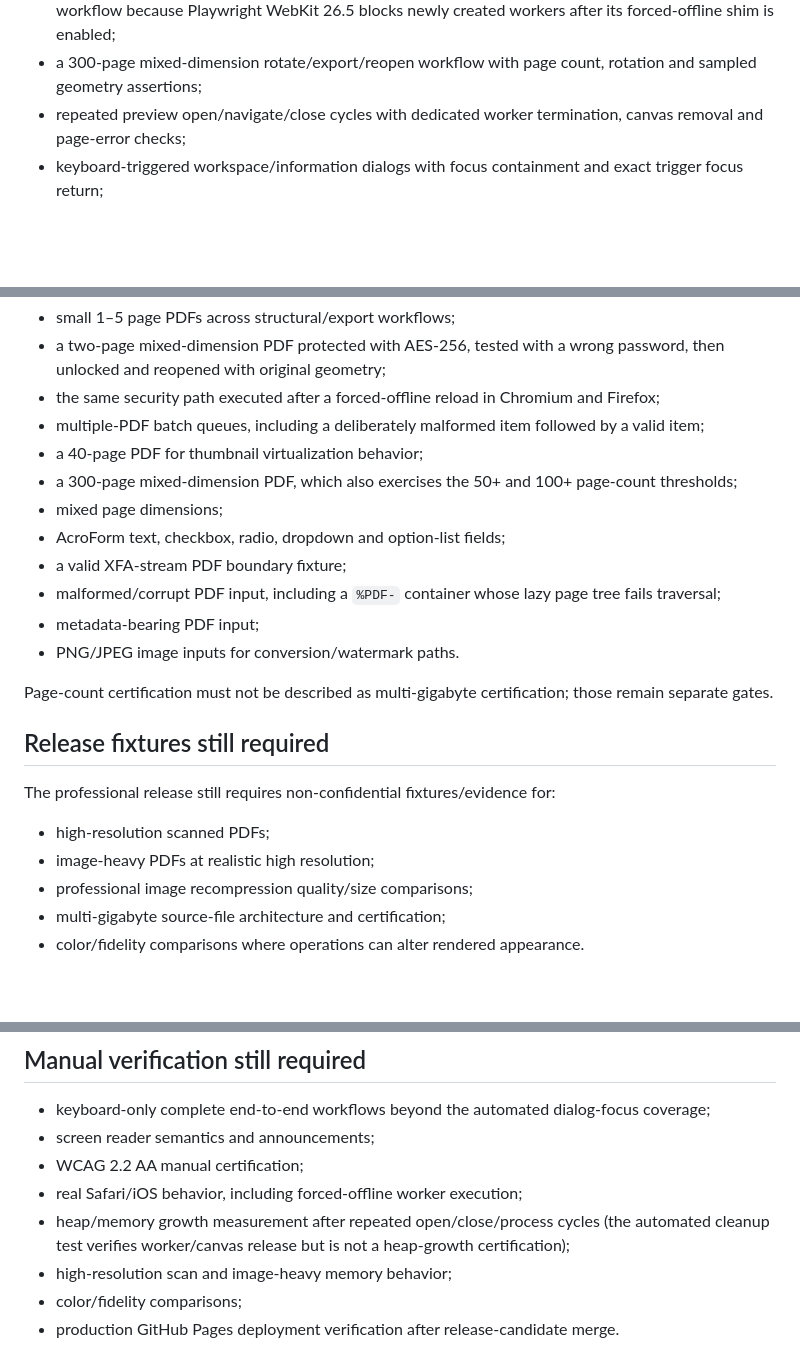
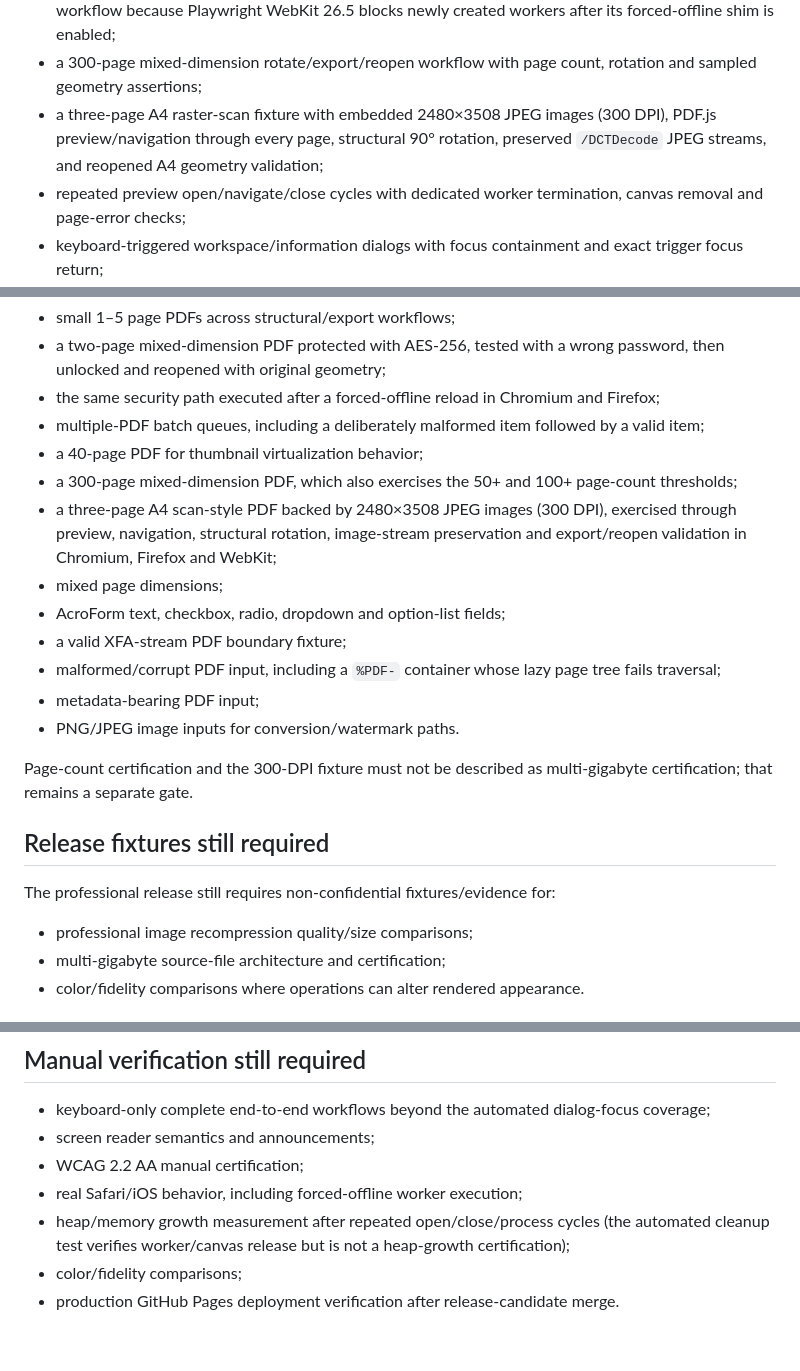
Before and after one commit to ZubaerAhmed13/zubaer-ahmed-PDF-TEST, a Markdown page: TESTING.md, 3 parts joined by grey strips. Rendered like a GitHub page; blank space fills up the shorter version.

Commit message:
docs: certify 300 DPI raster scan handling

```diff
--- a/TESTING.md
+++ b/TESTING.md
@@ -60,6 +60,7 @@ The current automated matrix covers:
 - Chromium and Firefox forced-offline reload followed by a real local qpdf AES-256 Protect PDF operation and encrypted output validation;
 - WebKit forced-offline Cache Storage verification for the hashed encryption workspace chunk, qpdf worker and qpdf WASM, combined with the separately executed normal WebKit qpdf protect/unlock workflow because Playwright WebKit 26.5 blocks newly created workers after its forced-offline shim is enabled;
 - a 300-page mixed-dimension rotate/export/reopen workflow with page count, rotation and sampled geometry assertions;
+- a three-page A4 raster-scan fixture with embedded 2480×3508 JPEG images (300 DPI), PDF.js preview/navigation through every page, structural 90° rotation, preserved `/DCTDecode` JPEG streams, and reopened A4 geometry validation;
 - repeated preview open/navigate/close cycles with dedicated worker termination, canvas removal and page-error checks;
 - keyboard-triggered workspace/information dialogs with focus containment and exact trigger focus return;
 - no cross-origin network requests during core PDF processing;
@@ -79,6 +80,7 @@ Executed automated fixtures now include:
 - multiple-PDF batch queues, including a deliberately malformed item followed by a valid item;
 - a 40-page PDF for thumbnail virtualization behavior;
 - a 300-page mixed-dimension PDF, which also exercises the 50+ and 100+ page-count thresholds;
+- a three-page A4 scan-style PDF backed by 2480×3508 JPEG images (300 DPI), exercised through preview, navigation, structural rotation, image-stream preservation and export/reopen validation in Chromium, Firefox and WebKit;
 - mixed page dimensions;
 - AcroForm text, checkbox, radio, dropdown and option-list fields;
 - a valid XFA-stream PDF boundary fixture;
@@ -86,13 +88,11 @@ Executed automated fixtures now include:
 - metadata-bearing PDF input;
 - PNG/JPEG image inputs for conversion/watermark paths.
 
-Page-count certification must not be described as multi-gigabyte certification; those remain separate gates.
+Page-count certification and the 300-DPI fixture must not be described as multi-gigabyte certification; that remains a separate gate.
 
 ## Release fixtures still required
 
 The professional release still requires non-confidential fixtures/evidence for:
-- high-resolution scanned PDFs;
-- image-heavy PDFs at realistic high resolution;
 - professional image recompression quality/size comparisons;
 - multi-gigabyte source-file architecture and certification;
 - color/fidelity comparisons where operations can alter rendered appearance.
@@ -112,6 +112,5 @@ These must not be promoted as supported until a real engine and executed certifi
 - WCAG 2.2 AA manual certification;
 - real Safari/iOS behavior, including forced-offline worker execution;
 - heap/memory growth measurement after repeated open/close/process cycles (the automated cleanup test verifies worker/canvas release but is not a heap-growth certification);
-- high-resolution scan and image-heavy memory behavior;
 - color/fidelity comparisons;
 - production GitHub Pages deployment verification after release-candidate merge.
```
Also changed, not shown: RELEASE_CHECKLIST.md (+1 -1 lines).
